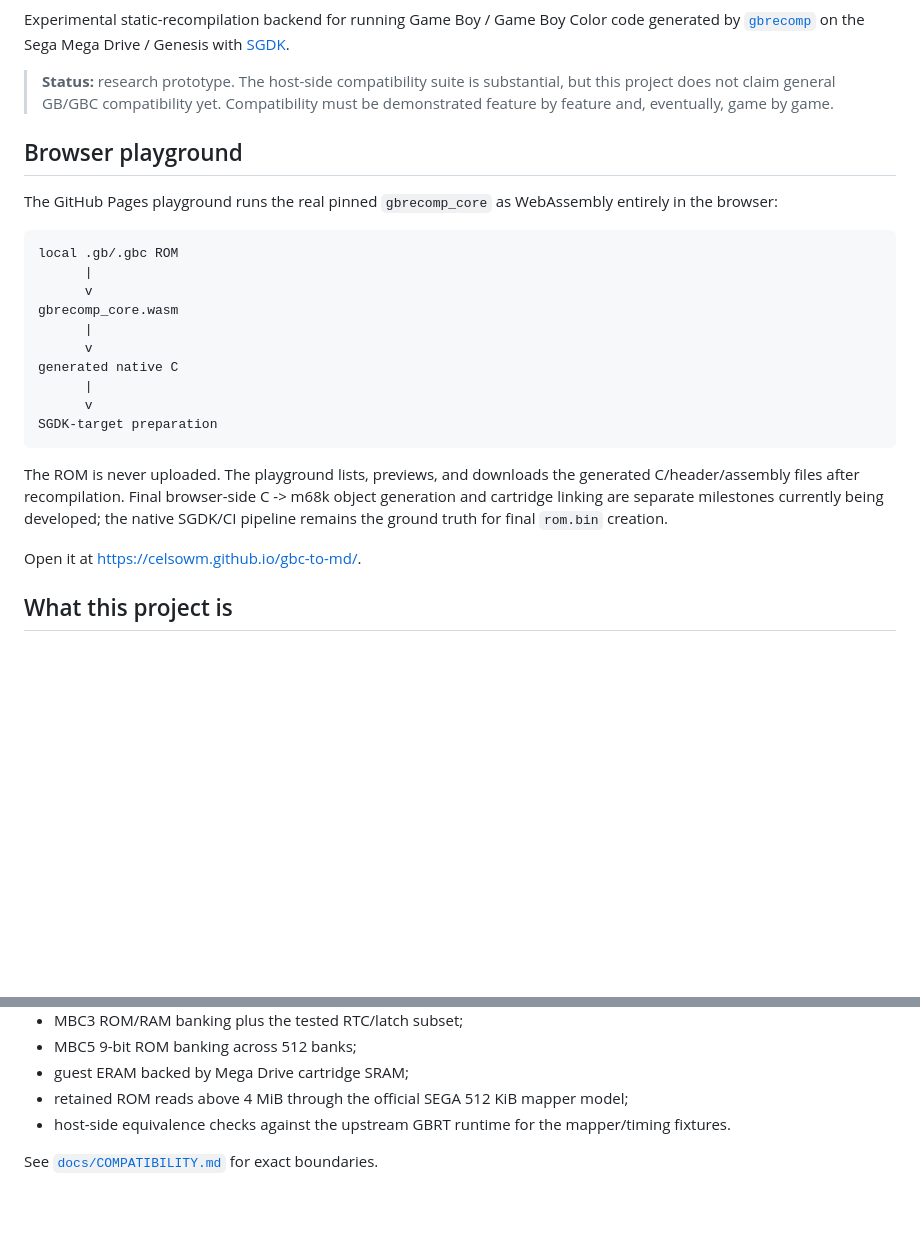
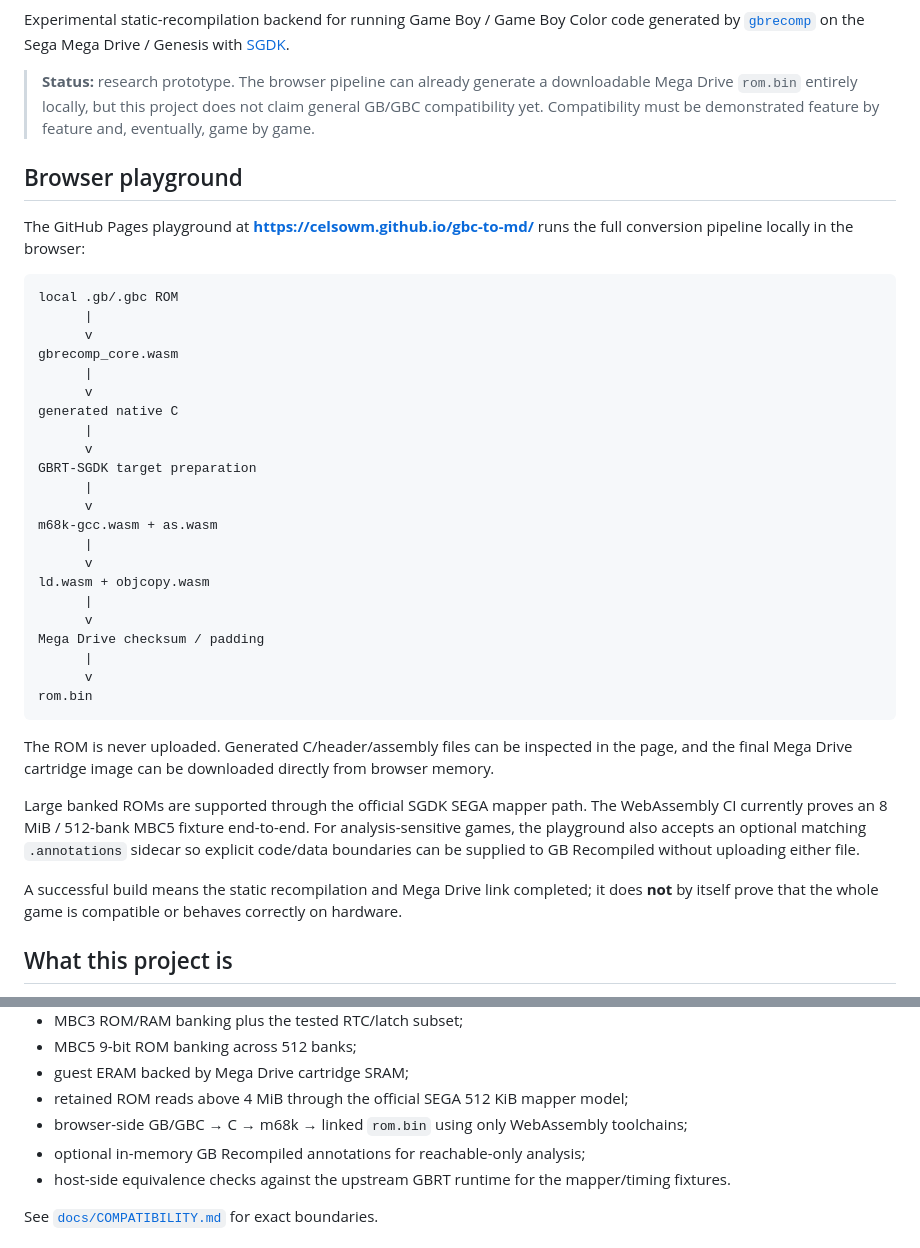
Before and after one commit to celsowm/gbc-to-md, a Markdown page: README.md, 2 parts joined by grey strips. GitHub-like rendering; blank space fills up the shorter version.

Commit message:
docs: make browser playground a first-class entry point

````diff
--- a/README.md
+++ b/README.md
@@ -6,11 +8,11 @@
 
 Experimental static-recompilation backend for running Game Boy / Game Boy Color code generated by [`gbrecomp`](https://github.com/arcanite24/gb-recompiled) on the Sega Mega Drive / Genesis with [SGDK](https://github.com/Stephane-D/SGDK).
 
-> **Status:** research prototype. The host-side compatibility suite is substantial, but this project does not claim general GB/GBC compatibility yet. Compatibility must be demonstrated feature by feature and, eventually, game by game.
+> **Status:** research prototype. The browser pipeline can already generate a downloadable Mega Drive `rom.bin` entirely locally, but this project does not claim general GB/GBC compatibility yet. Compatibility must be demonstrated feature by feature and, eventually, game by game.
 
 ## Browser playground
 
-The GitHub Pages playground runs the real pinned `gbrecomp_core` as WebAssembly entirely in the browser:
+The GitHub Pages playground at **<https://celsowm.github.io/gbc-to-md/>** runs the full conversion pipeline locally in the browser:
 
 ```text
 local .gb/.gbc ROM
@@ -22,12 +24,26 @@ gbrecomp_core.wasm
 generated native C
       |
       v
-SGDK-target preparation
+GBRT-SGDK target preparation
+      |
+      v
+m68k-gcc.wasm + as.wasm
+      |
+      v
+ld.wasm + objcopy.wasm
+      |
+      v
+Mega Drive checksum / padding
+      |
+      v
+rom.bin
 ```
 
-The ROM is never uploaded. The playground lists, previews, and downloads the generated C/header/assembly files after recompilation. Final browser-side C -> m68k object generation and cartridge linking are separate milestones currently being developed; the native SGDK/CI pipeline remains the ground truth for final `rom.bin` creation.
+The ROM is never uploaded. Generated C/header/assembly files can be inspected in the page, and the final Mega Drive cartridge image can be downloaded directly from browser memory.
 
-Open it at <https://celsowm.github.io/gbc-to-md/>.
+Large banked ROMs are supported through the official SGDK SEGA mapper path. The WebAssembly CI currently proves an 8 MiB / 512-bank MBC5 fixture end-to-end. For analysis-sensitive games, the playground also accepts an optional matching `.annotations` sidecar so explicit code/data boundaries can be supplied to GB Recompiled without uploading either file.
+
+A successful build means the static recompilation and Mega Drive link completed; it does **not** by itself prove that the whole game is compatible or behaves correctly on hardware.
 
 ## What this project is
 
@@ -71,6 +87,8 @@ The automated synthetic fixtures currently cover:
 - MBC5 9-bit ROM banking across 512 banks;
 - guest ERAM backed by Mega Drive cartridge SRAM;
 - retained ROM reads above 4 MiB through the official SEGA 512 KiB mapper model;
+- browser-side GB/GBC → C → m68k → linked `rom.bin` using only WebAssembly toolchains;
+- optional in-memory GB Recompiled annotations for reachable-only analysis;
 - host-side equivalence checks against the upstream GBRT runtime for the mapper/timing fixtures.
 
 See [`docs/COMPATIBILITY.md`](docs/COMPATIBILITY.md) for exact boundaries.
````
Also changed, not shown: other parts of README.md (+3 -1 lines).
